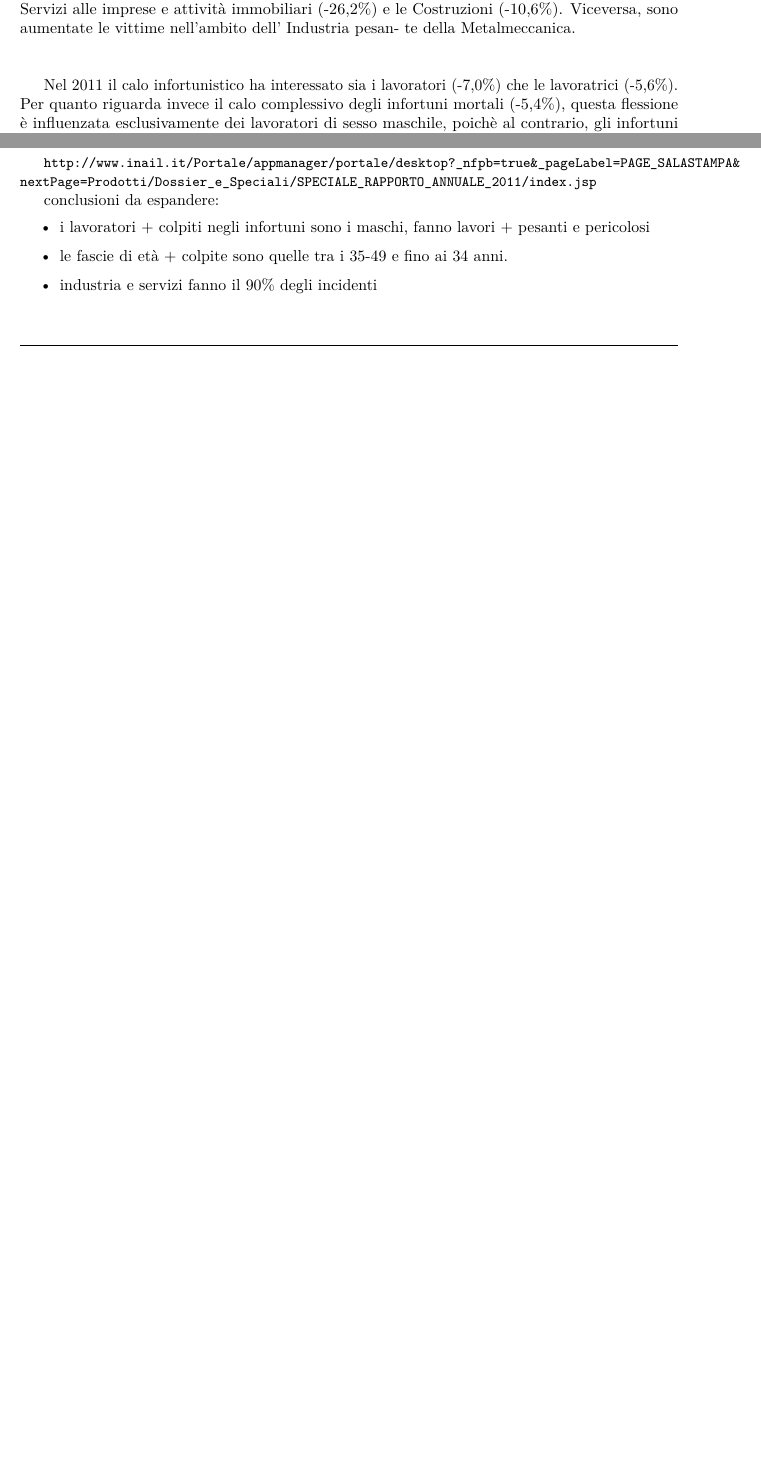
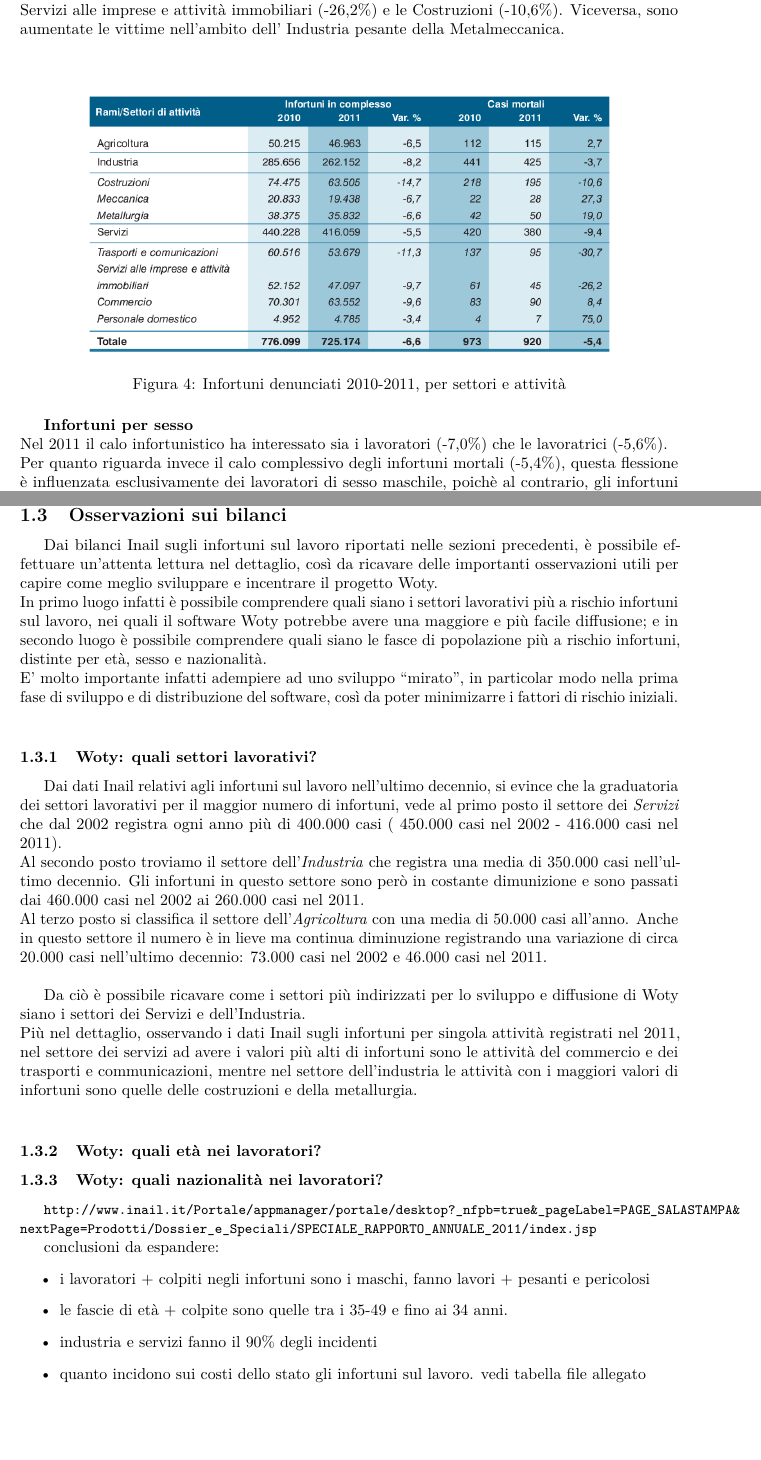
Before and after one commit to sevenfold-IS2011/woty_SGP, a LaTeX document (4 analisi di mercato/AnalisiDiMercato.tex): two parts of pages 6 and 7 of 11 before the commit and two parts of pages 6 and 11 of 12 after it, joined at a grey line, cut so that both start at the same text, the shorter picture padded with empty space. Compiled offline with pdfLaTeX.

Commit message:
avanti cap 4

```diff
--- a/4 analisi di mercato/AnalisiDiMercato.tex
+++ b/4 analisi di mercato/AnalisiDiMercato.tex
@@ -327,14 +322,23 @@ Per quanto riguarda i casi mortali, analizzando le attività nel dettaglio, si
 2011 una diminuzione sensibile dei Servizi (-9,4\%) e dell’Industria (-3,7\%), mentre per
 l’Agricoltura si segnala un +2,7\%. Tra i settori più rilevanti, una riduzione molto elevata
 si è verificata nei Trasporti (-30,7\%), nei Servizi alle imprese e attività immobiliari (-26,2\%)
-e le Costruzioni (-10,6\%). Viceversa, sono aumentate le vittime nell'ambito dell’ Industria pesan-
-te della Metalmeccanica.\\\\
+e le Costruzioni (-10,6\%). Viceversa, sono aumentate le vittime nell'ambito dell’ Industria pesante della Metalmeccanica.\\\\
+
+
+\begin{figure}[H]
+\centering
+\includegraphics[scale=0.5]{images/analisiDiMercato/infortuniPerGestione2}
+\caption{Infortuni denunciati 2010-2011, per settori e attività}
+\end{figure}
 
 
 
 
 
 
+
+
+\textbf{Infortuni per sesso}\\
 Nel 2011 il calo infortunistico ha interessato sia i lavoratori (-7,0\%) che le
 lavoratrici (-5,6\%).\\
 Per quanto riguarda invece il calo complessivo degli infortuni mortali  (-5,4\%), questa flessione è influenzata esclusivamente dei lavoratori di sesso maschile, poichè al contrario, gli infortuni mortali sul lavoro del sesso femminile, hanno riscontrato un sensibile aumento dei decessi (+15,4\%, passando dai 78 casi del 2010 ai 90 del 2011). Tale aumento è dovuto prevalentemente ai casi in itinere che rappresentano più della metà dei decessi femminili.
@@ -373,20 +377,6 @@ Analizzando i dati per fascia di età, è facile notare che la fascia tra i 35-4
 \caption{Infortuni per età, anno 2011}
 \end{figure}
 
-
-\url{http://www.inail.it/Portale/appmanager/portale/desktop?_nfpb=true&_pageLabel=PAGE_SALASTAMPA&nextPage=Prodotti/Dossier_e_Speciali/SPECIALE_RAPPORTO_ANNUALE_2011/index.jsp}
-
-
-
-
-
-conclusioni da espandere:
-\begin{itemize}
-\item i lavoratori + colpiti negli infortuni sono i maschi, fanno lavori + pesanti e pericolosi
-\item le fascie di età + colpite sono quelle tra i 35-49 e fino ai 34 anni.
-\item industria e servizi fanno il 90\% degli incidenti
-
-\end{itemize}
 
 
 
@@ -516,6 +506,44 @@ fenomeno infortunistico.
 
 
 
+\ \ \
+\subsection{Osservazioni sui bilanci}
+Dai bilanci Inail sugli infortuni sul lavoro riportati nelle sezioni precedenti, è possibile effettuare un'attenta lettura nel dettaglio, così da ricavare delle importanti osservazioni utili per capire come meglio sviluppare e incentrare il progetto Woty.\\
+In primo luogo infatti è possibile comprendere quali siano i settori lavorativi più a rischio infortuni sul lavoro, nei quali il software Woty potrebbe avere una maggiore e più facile diffusione; e in secondo luogo è possibile comprendere quali siano le fasce di popolazione più a rischio infortuni, distinte per età, sesso e nazionalità.\\
+E' molto importante infatti adempiere ad uno sviluppo \virgolette{mirato}, in particolar modo nella prima fase di sviluppo e di distribuzione del software, così da poter minimizarre i fattori di rischio iniziali.\\
+
+
+\subsubsection{Woty: quali settori lavorativi?}
+Dai dati Inail relativi agli infortuni sul lavoro nell'ultimo decennio, si evince che la graduatoria dei settori lavorativi per il maggior numero di infortuni, vede al primo posto il settore dei \textit{Servizi}  che dal 2002 registra ogni anno più di 400.000 casi ( 450.000 casi nel 2002 - 416.000 casi nel 2011).\\
+Al secondo posto troviamo il settore dell'\textit{Industria} che registra una media di 350.000 casi nell'ultimo decennio. Gli infortuni in questo settore sono però in costante dimunizione e sono passati dai 460.000 casi nel 2002 ai 260.000 casi nel 2011.\\
+Al terzo posto si classifica il settore dell'\textit{Agricoltura} con una media di 50.000 casi all'anno. Anche in questo settore il numero è in lieve ma continua diminuzione registrando una variazione di circa 20.000 casi nell'ultimo decennio: 73.000 casi nel 2002 e 46.000 casi nel 2011.\\
+
+Da ciò è possibile ricavare come i settori più indirizzati per lo sviluppo e diffusione di Woty siano i settori dei Servizi e dell'Industria.\\
+Più nel dettaglio, osservando i dati Inail sugli infortuni per singola attività registrati nel 2011, nel settore dei servizi ad avere i valori più alti di infortuni sono le attività del commercio e dei trasporti e communicazioni, mentre nel settore dell'industria le attività con i maggiori valori di infortuni sono quelle delle costruzioni e della metallurgia.\\
+
+
+
+
+\subsubsection{Woty: quali età nei lavoratori?}
+
+
+\subsubsection{Woty: quali nazionalità nei lavoratori?}
+
+
+
+\url{http://www.inail.it/Portale/appmanager/portale/desktop?_nfpb=true&_pageLabel=PAGE_SALASTAMPA&nextPage=Prodotti/Dossier_e_Speciali/SPECIALE_RAPPORTO_ANNUALE_2011/index.jsp}
+
+
+
+
+
+conclusioni da espandere:
+\begin{itemize}
+\item i lavoratori + colpiti negli infortuni sono i maschi, fanno lavori + pesanti e pericolosi
+\item le fascie di età + colpite sono quelle tra i 35-49 e fino ai 34 anni.
+\item industria e servizi fanno il 90\% degli incidenti
+\item quanto incidono sui costi dello stato gli infortuni sul lavoro. vedi tabella file allegato
+\end{itemize}
 
 
 
```
Also changed, not shown: 4 analisi di mercato/AnalisiDiMercato.tex (36 more changed lines).
